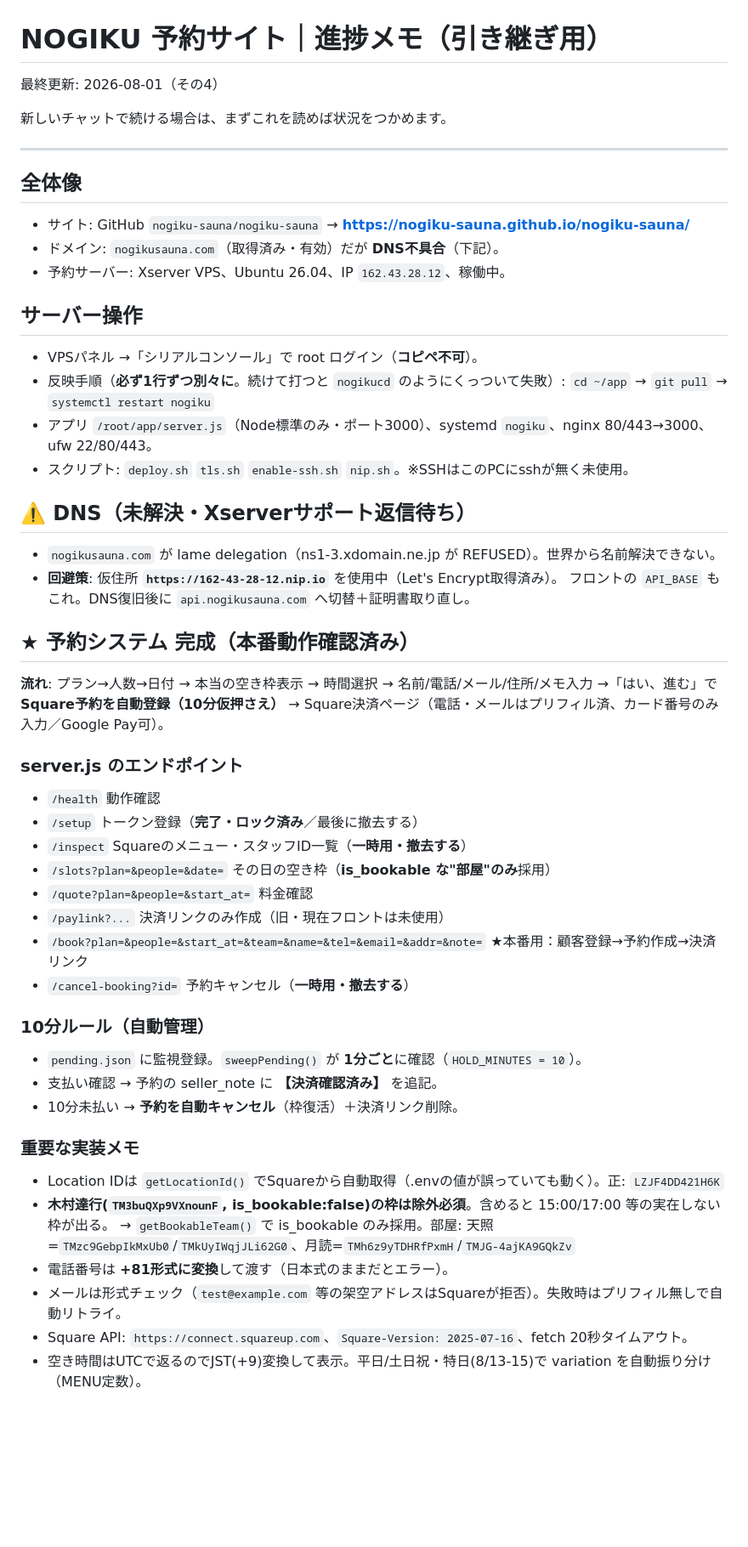
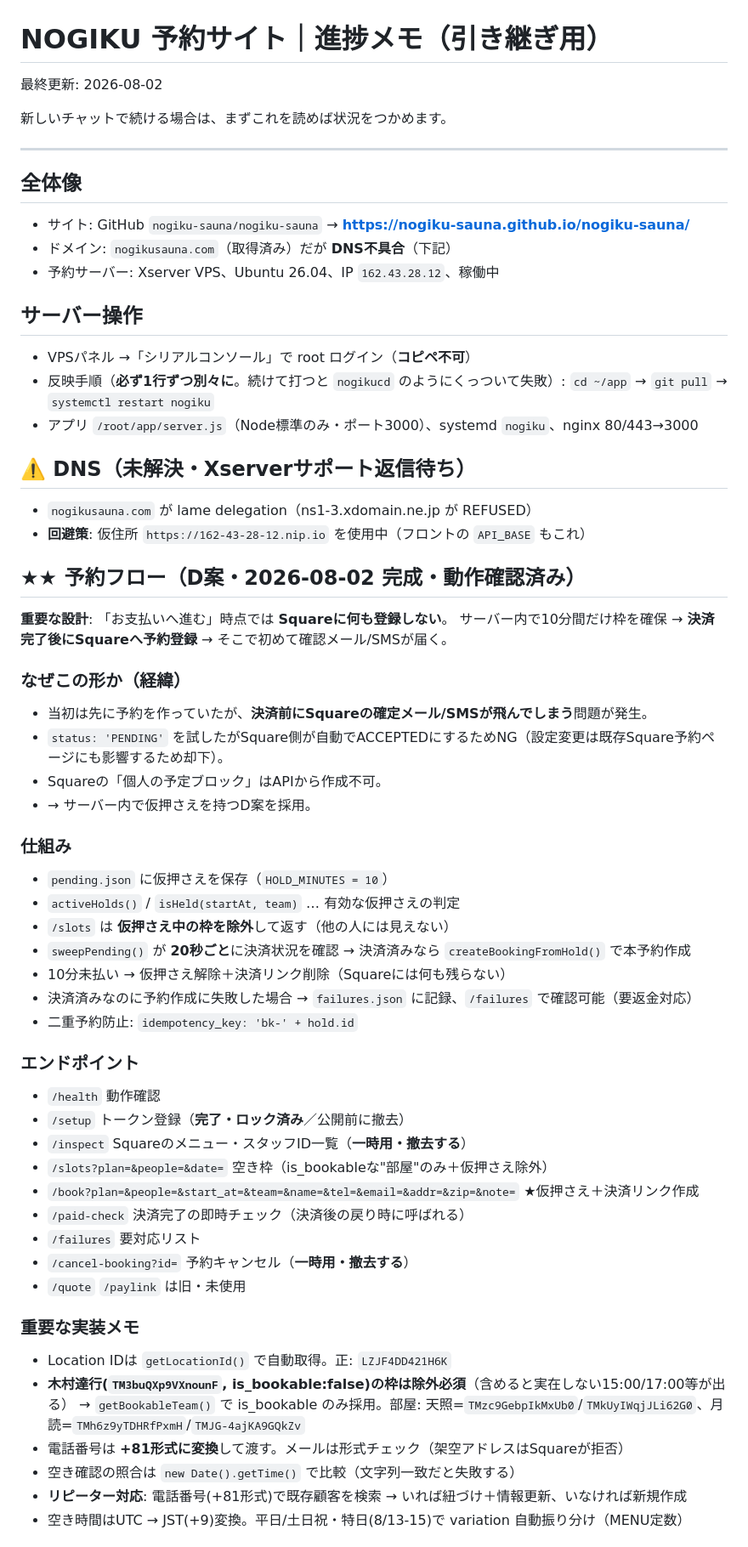
Before and after one commit to nogiku-sauna/nogiku-sauna, a Markdown page: PROGRESS.md, the part around one of its changes. Shown at 85% size. Drawn GitHub-style; blank space fills up the shorter version.

```diff
--- a/PROGRESS.md
+++ b/PROGRESS.md
@@ -1,6 +1,6 @@
 # NOGIKU 予約サイト｜進捗メモ（引き継ぎ用）
 
-最終更新: 2026-08-01（その4）
+最終更新: 2026-08-02
 
 新しいチャットで続ける場合は、まずこれを読めば状況をつかめます。
 
@@ -8,46 +8,55 @@
 
 ## 全体像
 - サイト: GitHub `nogiku-sauna/nogiku-sauna` → **https://nogiku-sauna.github.io/nogiku-sauna/**
-- ドメイン: `nogikusauna.com`（取得済み・有効）だが **DNS不具合**（下記）。
-- 予約サーバー: Xserver VPS、Ubuntu 26.04、IP `162.43.28.12`、稼働中。
+- ドメイン: `nogikusauna.com`（取得済み）だが **DNS不具合**（下記）
+- 予約サーバー: Xserver VPS、Ubuntu 26.04、IP `162.43.28.12`、稼働中
 
 ## サーバー操作
-- VPSパネル →「シリアルコンソール」で root ログイン（**コピペ不可**）。
+- VPSパネル →「シリアルコンソール」で root ログイン（**コピペ不可**）
 - 反映手順（**必ず1行ずつ別々に**。続けて打つと `nogikucd` のようにくっついて失敗）:
   `cd ~/app` → `git pull` → `systemctl restart nogiku`
-- アプリ `/root/app/server.js`（Node標準のみ・ポート3000）、systemd `nogiku`、nginx 80/443→3000、ufw 22/80/443。
-- スクリプト: `deploy.sh` `tls.sh` `enable-ssh.sh` `nip.sh`。※SSHはこのPCにsshが無く未使用。
+- アプリ `/root/app/server.js`（Node標準のみ・ポート3000）、systemd `nogiku`、nginx 80/443→3000
 
 ## ⚠️ DNS（未解決・Xserverサポート返信待ち）
-- `nogikusauna.com` が lame delegation（ns1-3.xdomain.ne.jp が REFUSED）。世界から名前解決できない。
-- **回避策**: 仮住所 **`https://162-43-28-12.nip.io`** を使用中（Let's Encrypt取得済み）。
-  フロントの `API_BASE` もこれ。DNS復旧後に `api.nogikusauna.com` へ切替＋証明書取り直し。
+- `nogikusauna.com` が lame delegation（ns1-3.xdomain.ne.jp が REFUSED）
+- **回避策**: 仮住所 `https://162-43-28-12.nip.io` を使用中（フロントの `API_BASE` もこれ）
 
-## ★ 予約システム 完成（本番動作確認済み）
-**流れ**: プラン→人数→日付 → 本当の空き枠表示 → 時間選択 → 名前/電話/メール/住所/メモ入力
-→「はい、進む」で **Square予約を自動登録（10分仮押さえ）** → Square決済ページ（電話・メールはプリフィル済、カード番号のみ入力／Google Pay可）。
+## ★★ 予約フロー（D案・2026-08-02 完成・動作確認済み）
+**重要な設計**: 「お支払いへ進む」時点では **Squareに何も登録しない**。
+サーバー内で10分間だけ枠を確保 → **決済完了後にSquareへ予約登録** → そこで初めて確認メール/SMSが届く。
 
-### server.js のエンドポイント
+### なぜこの形か（経緯）
+- 当初は先に予約を作っていたが、**決済前にSquareの確定メール/SMSが飛んでしまう**問題が発生。
+- `status: 'PENDING'` を試したがSquare側が自動でACCEPTEDにするためNG（設定変更は既存Square予約ページにも影響するため却下）。
+- Squareの「個人の予定ブロック」はAPIから作成不可。
+- → サーバー内で仮押さえを持つD案を採用。
+
+### 仕組み
+- `pending.json` に仮押さえを保存（`HOLD_MINUTES = 10`）
+- `activeHolds()` / `isHeld(startAt, team)` … 有効な仮押さえの判定
+- `/slots` は **仮押さえ中の枠を除外**して返す（他の人には見えない）
+- `sweepPending()` が **20秒ごと**に決済状況を確認 → 決済済みなら `createBookingFromHold()` で本予約作成
+- 10分未払い → 仮押さえ解除＋決済リンク削除（Squareには何も残らない）
+- 決済済みなのに予約作成に失敗した場合 → `failures.json` に記録、`/failures` で確認可能（要返金対応）
+- 二重予約防止: `idempotency_key: 'bk-' + hold.id`
+
+### エンドポイント
 - `/health` 動作確認
-- `/setup` トークン登録（**完了・ロック済み**／最後に撤去する）
+- `/setup` トークン登録（**完了・ロック済み**／公開前に撤去）
 - `/inspect` Squareのメニュー・スタッフID一覧（**一時用・撤去する**）
-- `/slots?plan=&people=&date=` その日の空き枠（**is_bookable な"部屋"のみ**採用）
-- `/quote?plan=&people=&start_at=` 料金確認
-- `/paylink?...` 決済リンクのみ作成（旧・現在フロントは未使用）
-- `/book?plan=&people=&start_at=&team=&name=&tel=&email=&addr=&note=` ★本番用：顧客登録→予約作成→決済リンク
+- `/slots?plan=&people=&date=` 空き枠（is_bookableな"部屋"のみ＋仮押さえ除外）
+- `/book?plan=&people=&start_at=&team=&name=&tel=&email=&addr=&zip=&note=` ★仮押さえ＋決済リンク作成
+- `/paid-check` 決済完了の即時チェック（決済後の戻り時に呼ばれる）
+- `/failures` 要対応リスト
 - `/cancel-booking?id=` 予約キャンセル（**一時用・撤去する**）
-
-### 10分ルール（自動管理）
-- `pending.json` に監視登録。`sweepPending()` が **1分ごと**に確認（`HOLD_MINUTES = 10`）。
-- 支払い確認 → 予約の seller_note に **【決済確認済み】** を追記。
-- 10分未払い → **予約を自動キャンセル**（枠復活）＋決済リンク削除。
+- `/quote` `/paylink` は旧・未使用
 
 ### 重要な実装メモ
-- Location IDは `getLocationId()` でSquareから自動取得（.envの値が誤っていても動く）。正: `LZJF4DD421H6K`
-- **木村達行(`TM3buQXp9VXnounF`, is_bookable:false)の枠は除外必須**。含めると 15:00/17:00 等の実在しない枠が出る。
+- Location IDは `getLocationId()` で自動取得。正: `LZJF4DD421H6K`
+- **木村達行(`TM3buQXp9VXnounF`, is_bookable:false)の枠は除外必須**（含めると実在しない15:00/17:00等が出る）
   → `getBookableTeam()` で is_bookable のみ採用。部屋: 天照=`TMzc9GebpIkMxUb0`/`TMkUyIWqjJLi62G0`、月読=`TMh6z9yTDHRfPxmH`/`TMJG-4ajKA9GQkZv`
-- 電話番号は **+81形式に変換**して渡す（日本式のままだとエラー）。
-- メールは形式チェック（`test@example.com` 等の架空アドレスはSquareが拒否）。失敗時はプリフィル無しで自動リトライ。
-- Square API: `https://connect.squareup.com`、`Square-Version: 2025-07-16`、fetch 20秒タイムアウト。
-- 空き時間はUTCで返るのでJST(+9)変換して表示。平日/土日祝・特日(8/13-15)で variation を自動振り分け（MENU定数）。
+- 電話番号は **+81形式に変換**して渡す。メールは形式チェック（架空アドレスはSquareが拒否）
+- 空き確認の照合は `new Date().getTime()` で比較（文字列一致だと失敗する）
+- **リピーター対応**: 電話番号(+81形式)で既存顧客を検索 → いれば紐づけ＋情報更新、いなければ新規作成
+- 空き時間はUTC → JST(+9)変換。平日/土日祝・特日(8/13-15)で variation 自動振り分け（MENU定数）
 
```
Also changed, not shown: other parts of PROGRESS.md (+15 -17 lines).
